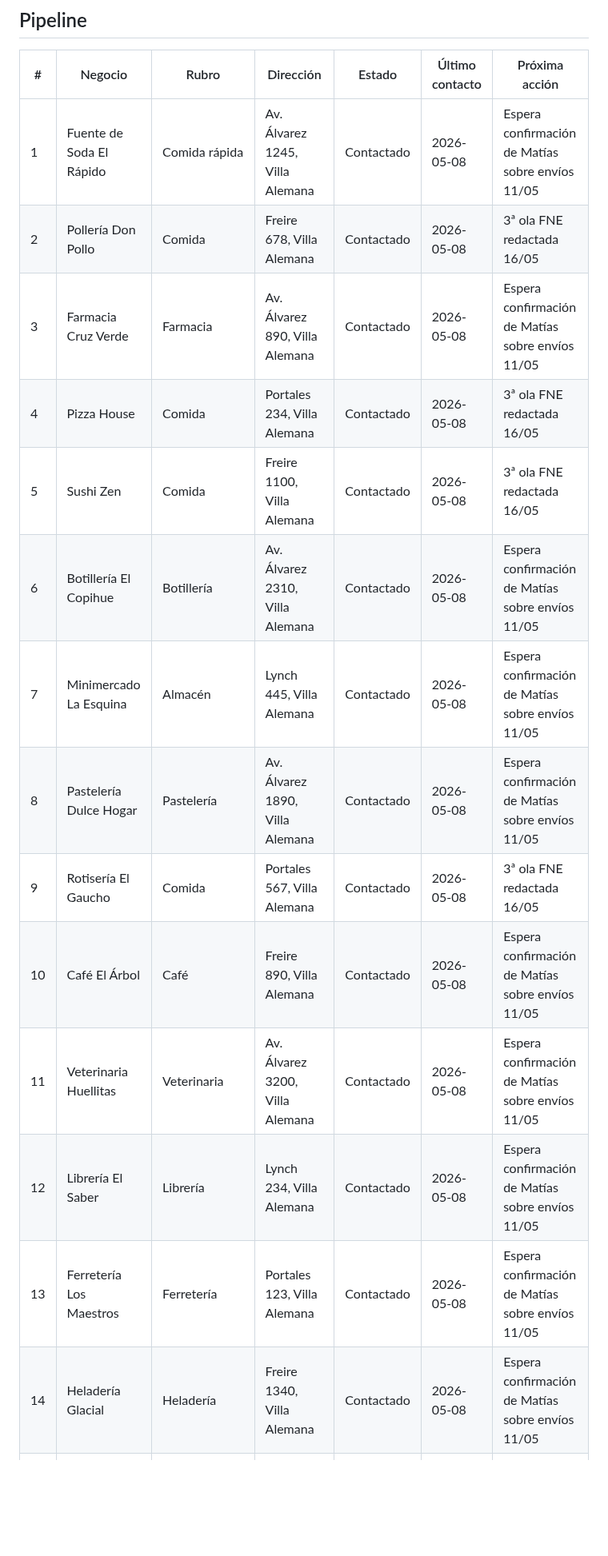
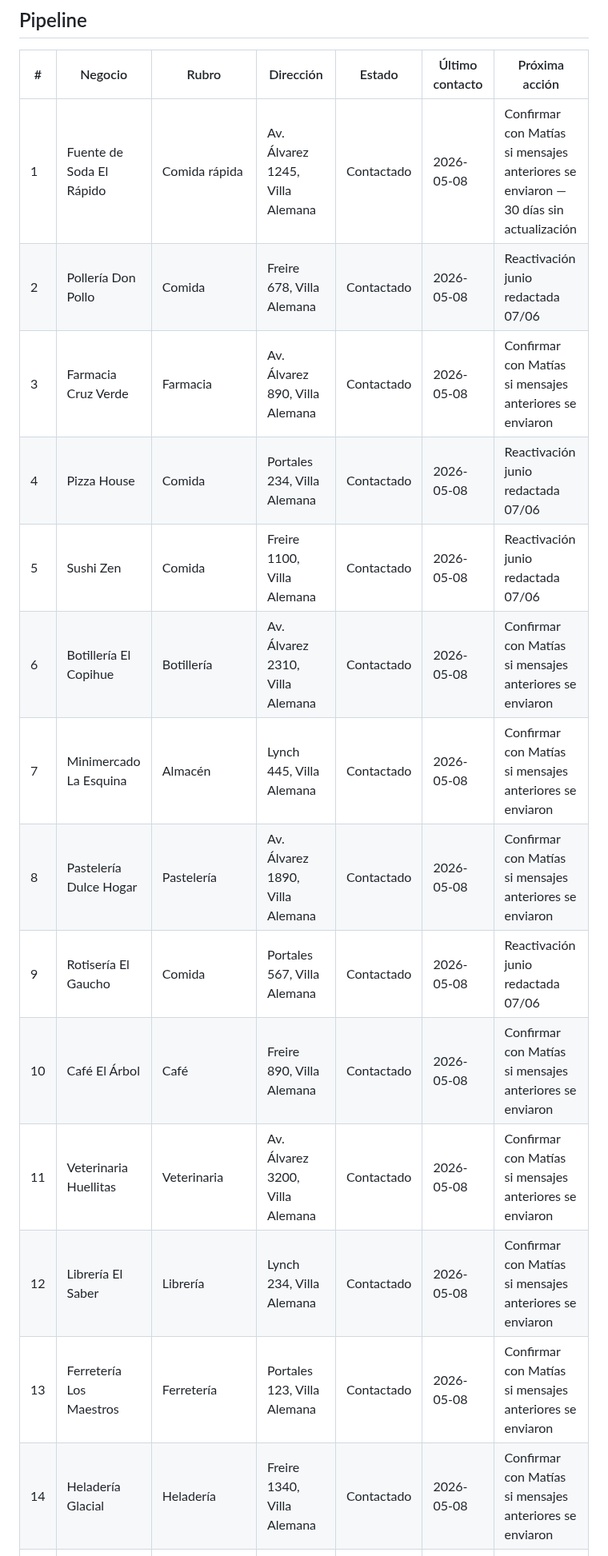
Before and after one commit to mfgonzalezv-commits/repartojusto, a Markdown page: reportes/prospectos.md, the part around one of its changes. Shown at 80% size. Rendered like a GitHub page; blank space fills up the shorter version.

```diff
--- a/reportes/prospectos.md
+++ b/reportes/prospectos.md
@@ -4,19 +4,19 @@
 ## Pipeline
 | # | Negocio | Rubro | Dirección | Estado | Último contacto | Próxima acción |
 |---|---|---|---|---|---|---|
-| 1 | Fuente de Soda El Rápido | Comida rápida | Av. Álvarez 1245, Villa Alemana | Contactado | 2026-05-08 | Espera confirmación de Matías sobre envíos 11/05 |
-| 2 | Pollería Don Pollo | Comida | Freire 678, Villa Alemana | Contactado | 2026-05-08 | 3ª ola FNE redactada 16/05 |
-| 3 | Farmacia Cruz Verde | Farmacia | Av. Álvarez 890, Villa Alemana | Contactado | 2026-05-08 | Espera confirmación de Matías sobre envíos 11/05 |
-| 4 | Pizza House | Comida | Portales 234, Villa Alemana | Contactado | 2026-05-08 | 3ª ola FNE redactada 16/05 |
-| 5 | Sushi Zen | Comida | Freire 1100, Villa Alemana | Contactado | 2026-05-08 | 3ª ola FNE redactada 16/05 |
-| 6 | Botillería El Copihue | Botillería | Av. Álvarez 2310, Villa Alemana | Contactado | 2026-05-08 | Espera confirmación de Matías sobre envíos 11/05 |
-| 7 | Minimercado La Esquina | Almacén | Lynch 445, Villa Alemana | Contactado | 2026-05-08 | Espera confirmación de Matías sobre envíos 11/05 |
-| 8 | Pastelería Dulce Hogar | Pastelería | Av. Álvarez 1890, Villa Alemana | Contactado | 2026-05-08 | Espera confirmación de Matías sobre envíos 11/05 |
-| 9 | Rotisería El Gaucho | Comida | Portales 567, Villa Alemana | Contactado | 2026-05-08 | 3ª ola FNE redactada 16/05 |
-| 10 | Café El Árbol | Café | Freire 890, Villa Alemana | Contactado | 2026-05-08 | Espera confirmación de Matías sobre envíos 11/05 |
-| 11 | Veterinaria Huellitas | Veterinaria | Av. Álvarez 3200, Villa Alemana | Contactado | 2026-05-08 | Espera confirmación de Matías sobre envíos 11/05 |
-| 12 | Librería El Saber | Librería | Lynch 234, Villa Alemana | Contactado | 2026-05-08 | Espera confirmación de Matías sobre envíos 11/05 |
-| 13 | Ferretería Los Maestros | Ferretería | Portales 123, Villa Alemana | Contactado | 2026-05-08 | Espera confirmación de Matías sobre envíos 11/05 |
-| 14 | Heladería Glacial | Heladería | Freire 1340, Villa Alemana | Contactado | 2026-05-08 | Espera confirmación de Matías sobre envíos 11/05 |
+| 1 | Fuente de Soda El Rápido | Comida rápida | Av. Álvarez 1245, Villa Alemana | Contactado | 2026-05-08 | Confirmar con Matías si mensajes anteriores se enviaron — 30 días sin actualización |
+| 2 | Pollería Don Pollo | Comida | Freire 678, Villa Alemana | Contactado | 2026-05-08 | Reactivación junio redactada 07/06 |
+| 3 | Farmacia Cruz Verde | Farmacia | Av. Álvarez 890, Villa Alemana | Contactado | 2026-05-08 | Confirmar con Matías si mensajes anteriores se enviaron |
+| 4 | Pizza House | Comida | Portales 234, Villa Alemana | Contactado | 2026-05-08 | Reactivación junio redactada 07/06 |
+| 5 | Sushi Zen | Comida | Freire 1100, Villa Alemana | Contactado | 2026-05-08 | Reactivación junio redactada 07/06 |
+| 6 | Botillería El Copihue | Botillería | Av. Álvarez 2310, Villa Alemana | Contactado | 2026-05-08 | Confirmar con Matías si mensajes anteriores se enviaron |
+| 7 | Minimercado La Esquina | Almacén | Lynch 445, Villa Alemana | Contactado | 2026-05-08 | Confirmar con Matías si mensajes anteriores se enviaron |
+| 8 | Pastelería Dulce Hogar | Pastelería | Av. Álvarez 1890, Villa Alemana | Contactado | 2026-05-08 | Confirmar con Matías si mensajes anteriores se enviaron |
+| 9 | Rotisería El Gaucho | Comida | Portales 567, Villa Alemana | Contactado | 2026-05-08 | Reactivación junio redactada 07/06 |
+| 10 | Café El Árbol | Café | Freire 890, Villa Alemana | Contactado | 2026-05-08 | Confirmar con Matías si mensajes anteriores se enviaron |
+| 11 | Veterinaria Huellitas | Veterinaria | Av. Álvarez 3200, Villa Alemana | Contactado | 2026-05-08 | Confirmar con Matías si mensajes anteriores se enviaron |
+| 12 | Librería El Saber | Librería | Lynch 234, Villa Alemana | Contactado | 2026-05-08 | Confirmar con Matías si mensajes anteriores se enviaron |
+| 13 | Ferretería Los Maestros | Ferretería | Portales 123, Villa Alemana | Contactado | 2026-05-08 | Confirmar con Matías si mensajes anteriores se enviaron |
+| 14 | Heladería Glacial | Heladería | Freire 1340, Villa Alemana | Contactado | 2026-05-08 | Confirmar con Matías si mensajes anteriores se enviaron |
 | 15 | Melt Pizzas | Pizzería | Av. Valparaíso 1057, Villa Alemana | Nuevo | — | Presentación redactada 10/05, pendiente confirmación Matías |
 | 16 | Maranatha Café | Café | Santiago 906, Villa Alemana | Nuevo | — | Presentación redactada 10/05, pendiente confirmación Matías |
```
Also changed, not shown: other parts of reportes/prospectos.md (+89 -80 lines), reportes/cola.md (+3 -0 lines), reportes/ventas.md (+63 -43 lines).
